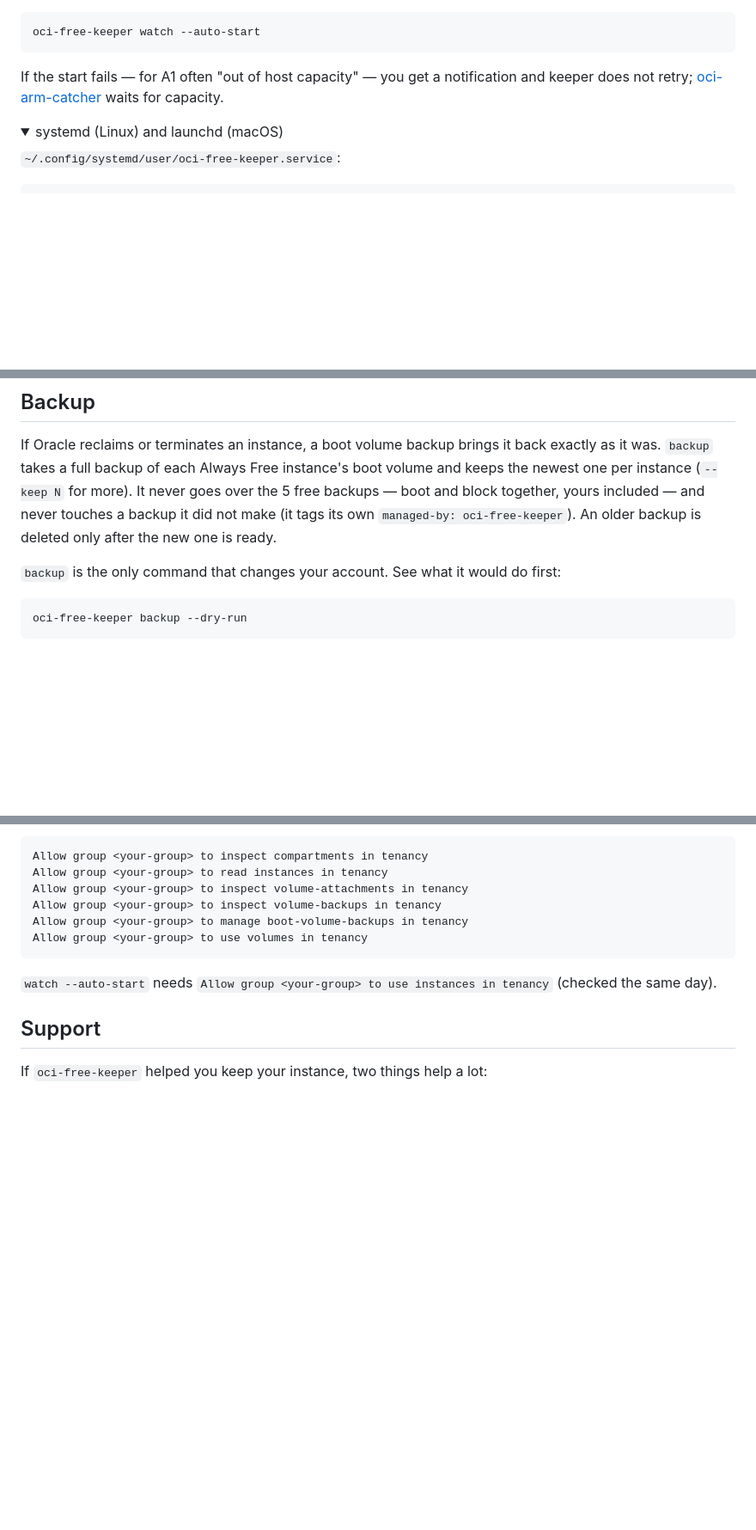
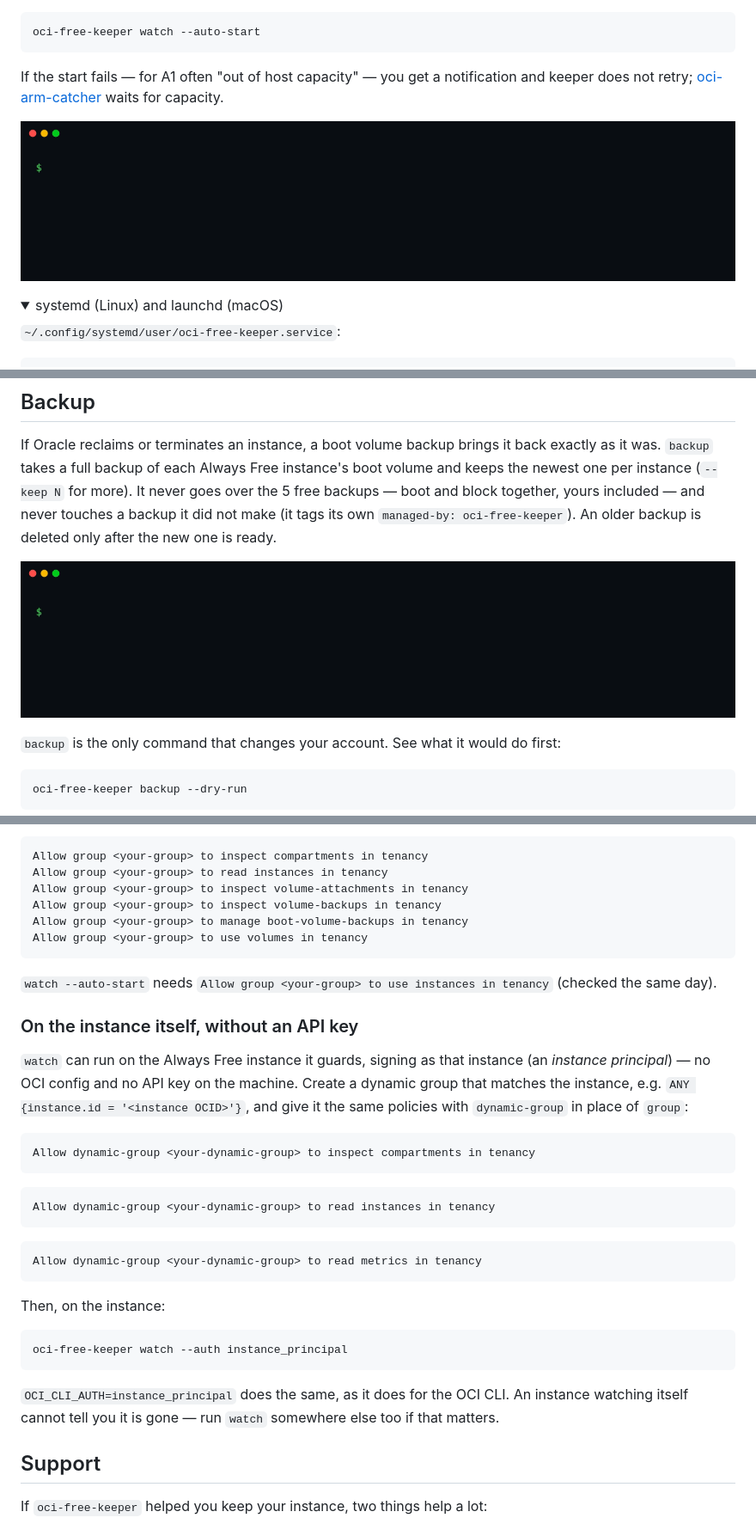
Before and after one commit to deeplabua/oci-free-keeper, a Markdown page: README.md, 3 parts joined by grey strips. Shown at 86% size. Drawn GitHub-style; pictures changed too: assets/backup.gif (added), assets/watch.gif (added); folded sections open; blank space fills up the shorter version.

````diff
--- a/README.md
+++ b/README.md
@@ -179,6 +179,8 @@ oci-free-keeper watch --auto-start
 If the start fails — for A1 often "out of host capacity" — you get a notification and keeper does
 not retry; [oci-arm-catcher](https://github.com/deeplabua/oci-arm-catcher) waits for capacity.
 
+![oci-free-keeper watch --auto-start: micro-1 is stopped between two looks and started again](assets/watch.gif)
+
 <details><summary>systemd (Linux) and launchd (macOS)</summary>
 
 `~/.config/systemd/user/oci-free-keeper.service`:
@@ -227,6 +229,8 @@ was. `backup` takes a full backup of each Always Free instance's boot volume and
 one per instance (`--keep N` for more). It never goes over the 5 free backups — boot and block
 together, yours included — and never touches a backup it did not make (it tags its own
 `managed-by: oci-free-keeper`). An older backup is deleted only after the new one is ready.
+
+![oci-free-keeper backup: a new backup of each instance, the older one of keeper's own deleted](assets/backup.gif)
 
 `backup` is the only command that changes your account. See what it would do first:
 
@@ -289,6 +293,34 @@ Allow group <your-group> to use volumes in tenancy
 `watch --auto-start` needs `Allow group <your-group> to use instances in tenancy` (checked the same
 day).
 
+### On the instance itself, without an API key
+
+`watch` can run on the Always Free instance it guards, signing as that instance (an *instance
+principal*) — no OCI config and no API key on the machine. Create a dynamic group that matches the
+instance, e.g. `ANY {instance.id = '<instance OCID>'}`, and give it the same policies with
+`dynamic-group` in place of `group`:
+
+```
+Allow dynamic-group <your-dynamic-group> to inspect compartments in tenancy
+```
+
+```
+Allow dynamic-group <your-dynamic-group> to read instances in tenancy
+```
+
+```
+Allow dynamic-group <your-dynamic-group> to read metrics in tenancy
+```
+
+Then, on the instance:
+
+```sh
+oci-free-keeper watch --auth instance_principal
+```
+
+`OCI_CLI_AUTH=instance_principal` does the same, as it does for the OCI CLI. An instance watching
+itself cannot tell you it is gone — run `watch` somewhere else too if that matters.
+
 ## Support
 
 If `oci-free-keeper` helped you keep your instance, two things help a lot:
````
Also changed, not shown: CHANGELOG.md (+7 -0 lines), 8 other files.
